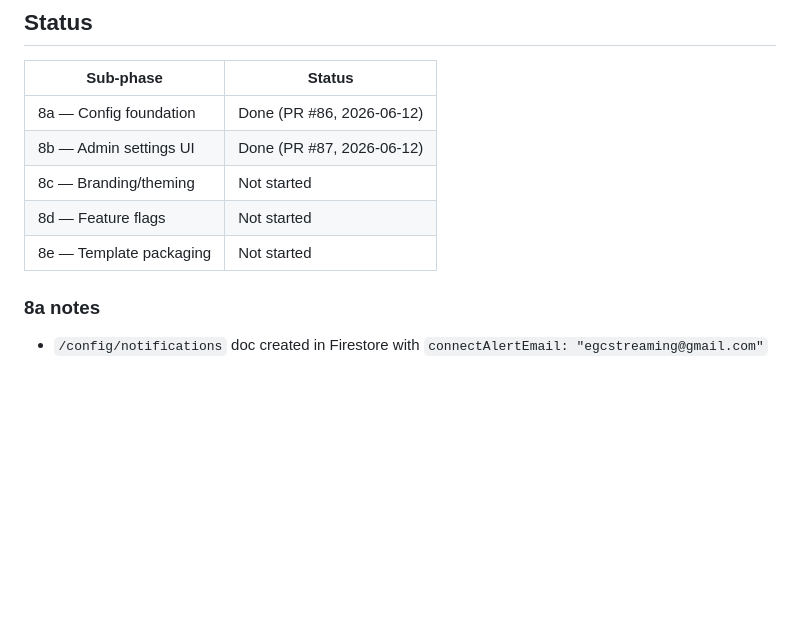
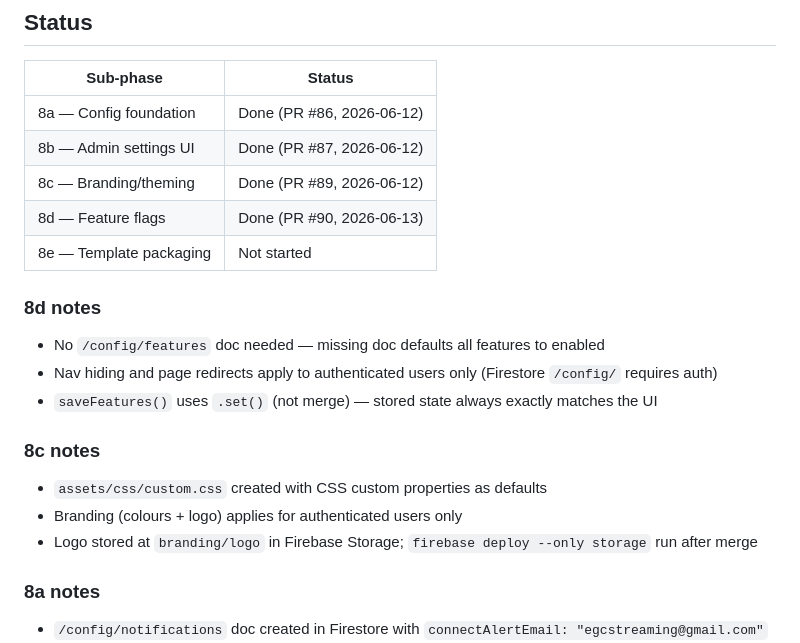
Before and after one commit to egcchurch/egc-church, a Markdown page: docs/PHASE8.md, the part around the change. Rendered like a GitHub page; blank space fills up the shorter version.

```diff
--- a/docs/PHASE8.md
+++ b/docs/PHASE8.md
@@ -265,9 +265,21 @@ which builds on the `/config/` infrastructure established here.
 |---|---|
 | 8a — Config foundation | Done (PR #86, 2026-06-12) |
 | 8b — Admin settings UI | Done (PR #87, 2026-06-12) |
-| 8c — Branding/theming | Not started |
-| 8d — Feature flags | Not started |
+| 8c — Branding/theming | Done (PR #89, 2026-06-12) |
+| 8d — Feature flags | Done (PR #90, 2026-06-13) |
 | 8e — Template packaging | Not started |
+
+### 8d notes
+
+- No `/config/features` doc needed — missing doc defaults all features to enabled
+- Nav hiding and page redirects apply to authenticated users only (Firestore `/config/` requires auth)
+- `saveFeatures()` uses `.set()` (not merge) — stored state always exactly matches the UI
+
+### 8c notes
+
+- `assets/css/custom.css` created with CSS custom properties as defaults
+- Branding (colours + logo) applies for authenticated users only
+- Logo stored at `branding/logo` in Firebase Storage; `firebase deploy --only storage` run after merge
 
 ### 8a notes
 
```
Also changed, not shown: PROGRESS.md (+53 -2 lines).
